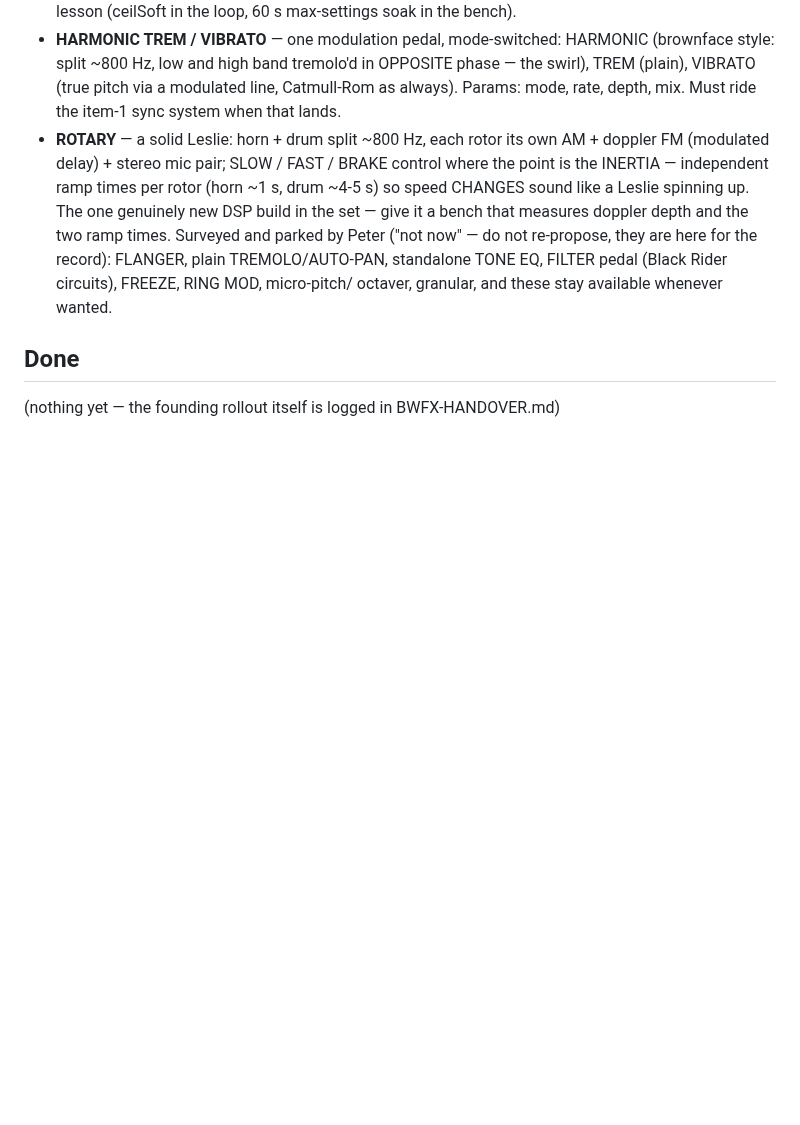
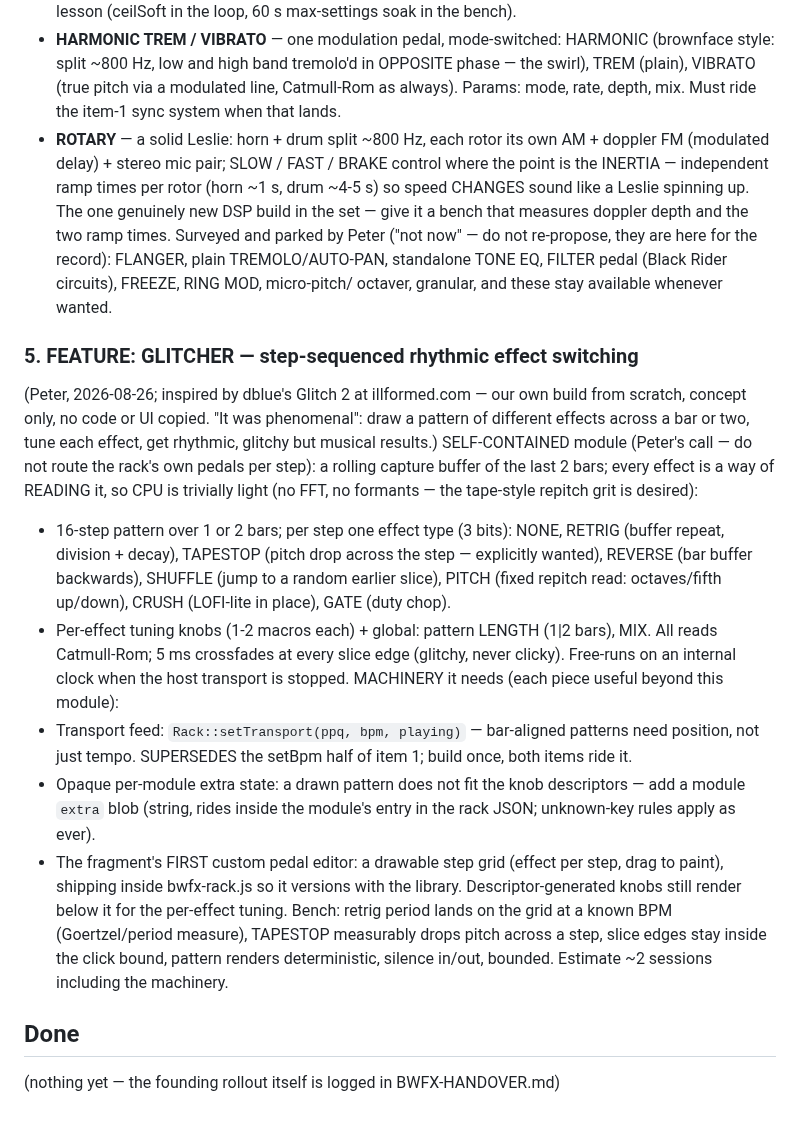
Before and after one commit to peterboggild/BrokildApps, a Markdown page: BWFX-BUGLIST.md, the part around the change. Rendered like a GitHub page; blank space fills up the shorter version.

Commit message:
BWFX-BUGLIST item 5: GLITCHER — step-sequenced effect switching, Glitch-2-inspired, self-contained (specced, not built)
Co-Authored-By: Claude Fable 5 <noreply@anthropic.com>

```diff
--- a/BWFX-BUGLIST.md
+++ b/BWFX-BUGLIST.md
@@ -98,6 +98,40 @@ here for the record): FLANGER, plain TREMOLO/AUTO-PAN, standalone TONE
 EQ, FILTER pedal (Black Rider circuits), FREEZE, RING MOD, micro-pitch/
 octaver, granular, and these stay available whenever wanted.
 
+### 5. FEATURE: GLITCHER — step-sequenced rhythmic effect switching
+(Peter, 2026-08-26; inspired by dblue's Glitch 2 at illformed.com — our
+own build from scratch, concept only, no code or UI copied. "It was
+phenomenal": draw a pattern of different effects across a bar or two,
+tune each effect, get rhythmic, glitchy but musical results.)
+SELF-CONTAINED module (Peter's call — do not route the rack's own pedals
+per step): a rolling capture buffer of the last 2 bars; every effect is a
+way of READING it, so CPU is trivially light (no FFT, no formants — the
+tape-style repitch grit is desired):
+- 16-step pattern over 1 or 2 bars; per step one effect type (3 bits):
+  NONE, RETRIG (buffer repeat, division + decay), TAPESTOP (pitch drop
+  across the step — explicitly wanted), REVERSE (bar buffer backwards),
+  SHUFFLE (jump to a random earlier slice), PITCH (fixed repitch read:
+  octaves/fifth up/down), CRUSH (LOFI-lite in place), GATE (duty chop).
+- Per-effect tuning knobs (1-2 macros each) + global: pattern LENGTH
+  (1|2 bars), MIX. All reads Catmull-Rom; 5 ms crossfades at every slice
+  edge (glitchy, never clicky). Free-runs on an internal clock when the
+  host transport is stopped.
+MACHINERY it needs (each piece useful beyond this module):
+- Transport feed: `Rack::setTransport(ppq, bpm, playing)` — bar-aligned
+  patterns need position, not just tempo. SUPERSEDES the setBpm half of
+  item 1; build once, both items ride it.
+- Opaque per-module extra state: a drawn pattern does not fit the knob
+  descriptors — add a module `extra` blob (string, rides inside the
+  module's entry in the rack JSON; unknown-key rules apply as ever).
+- The fragment's FIRST custom pedal editor: a drawable step grid
+  (effect per step, drag to paint), shipping inside bwfx-rack.js so it
+  versions with the library. Descriptor-generated knobs still render
+  below it for the per-effect tuning.
+Bench: retrig period lands on the grid at a known BPM (Goertzel/period
+measure), TAPESTOP measurably drops pitch across a step, slice edges stay
+inside the click bound, pattern renders deterministic, silence in/out,
+bounded. Estimate ~2 sessions including the machinery.
+
 ## Done
 
 (nothing yet — the founding rollout itself is logged in BWFX-HANDOVER.md)
```
